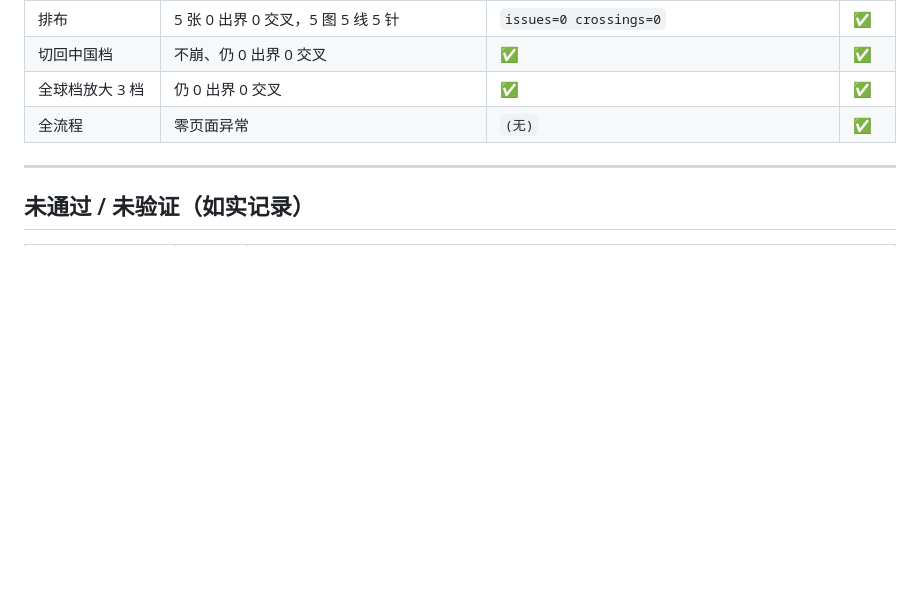
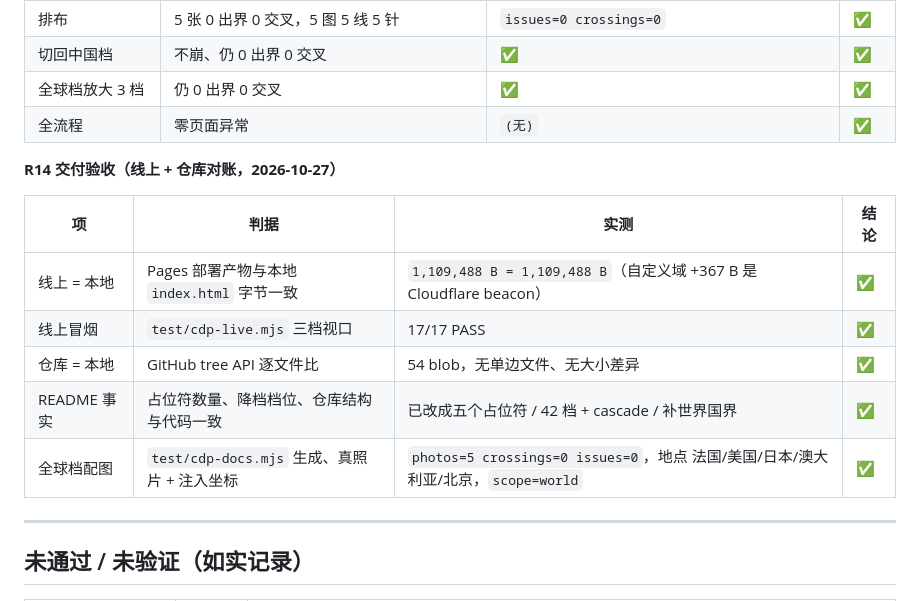
Before and after one commit to Cheeee00/photo-map-wall, a Markdown page: docs/acceptance.md, the part around the change. GitHub-like rendering; blank space fills up the shorter version.

Commit message:
docs: fix stale README facts (5 placeholders, 42-step downsizing), add world-scope screenshot via cdp-docs.mjs

```diff
--- a/docs/acceptance.md
+++ b/docs/acceptance.md
@@ -181,6 +181,16 @@
 | 全球档放大 3 档 | 仍 0 出界 0 交叉 | ✅ | ✅ |
 | 全流程 | 零页面异常 | `(无)` | ✅ |
 
+**R14 交付验收（线上 + 仓库对账，2026-10-27）**
+
+| 项 | 判据 | 实测 | 结论 |
+|---|---|---|---|
+| 线上 = 本地 | Pages 部署产物与本地 `index.html` 字节一致 | `1,109,488 B = 1,109,488 B`（自定义域 +367 B 是 Cloudflare beacon） | ✅ |
+| 线上冒烟 | `test/cdp-live.mjs` 三档视口 | 17/17 PASS | ✅ |
+| 仓库 = 本地 | GitHub tree API 逐文件比 | 54 blob，无单边文件、无大小差异 | ✅ |
+| README 事实 | 占位符数量、降档档位、仓库结构与代码一致 | 已改成五个占位符 / 42 档 + cascade / 补世界国界 | ✅ |
+| 全球档配图 | `test/cdp-docs.mjs` 生成、真照片 + 注入坐标 | `photos=5 crossings=0 issues=0`，地点 法国/美国/日本/澳大利亚/北京，`scope=world` | ✅ |
+
 ---
 
 ## 未通过 / 未验证（如实记录）
```
